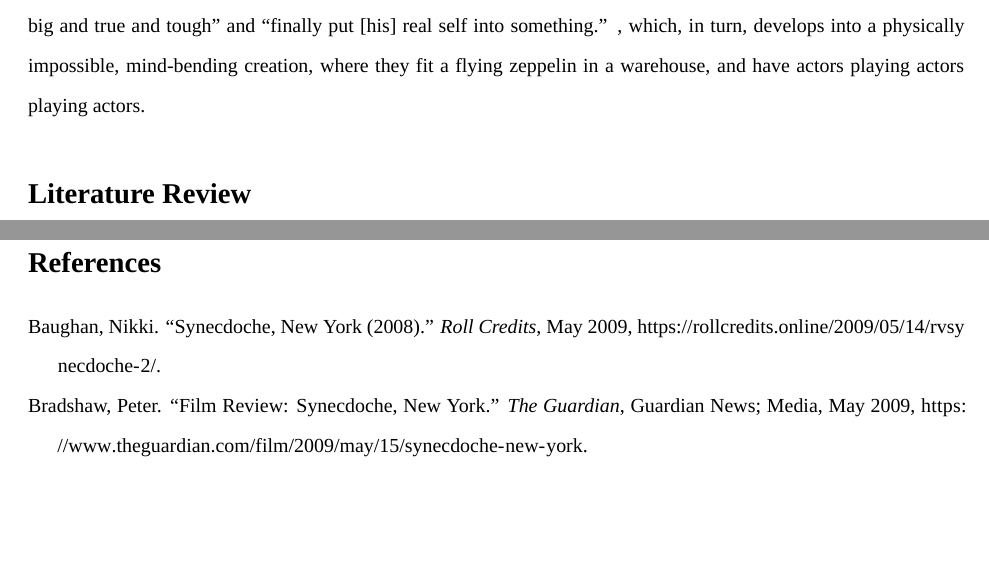
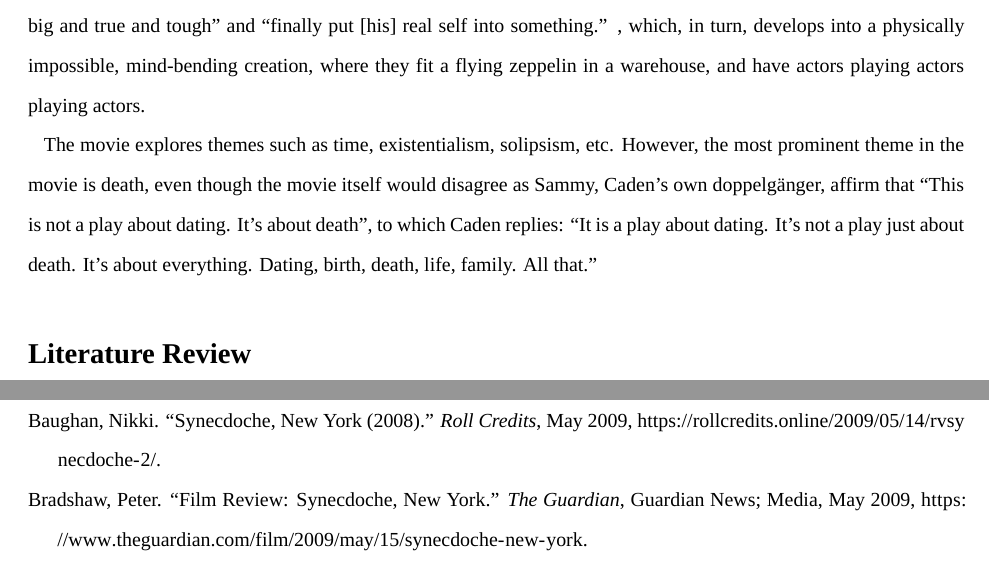
Before and after one commit to smhmd/pfe-2020, an R Markdown document (index.rmd): two parts of pages 2 and 3 of 3 before the commit and two parts of pages 2 and 4 of 4 after it, joined at a grey line, cut so that both start at the same text, the shorter picture padded with empty space. Rendered offline with R 4.5, knitr and Pandoc, then LaTeX, with nearby package versions; a font, style sheet, LaTeX package, included part or bibliography that could not be used is replaced or left out.

Commit message:
add themes introduction

```diff
--- a/index.rmd
+++ b/index.rmd
@@ -19,6 +19,7 @@ header-includes:
 
 | After its release in 2008 with a running time of 124 minutes, Charlie Kaufman's directorial debut, _Synecdoche, New York_, ignited an ambivalent range of reviews. As The Observer's own Rex Reed writes: "no matter how bad you think the worst movie ever made ever was, you have not seen _Synecdoche, New York_."^[See @reed_2008.], Pulitzer Prize winner Roger Ebert declares _Synecdoche_ film of the decade ^[See @ebert_2009.]. The film has been described as "beautifully realised," ^[See @baughan_2009.] "frustrating," ^[See @johnson_2008] and "achingly, achingly sad"^[See @chocano_2008] by critics. It has garnered a critics score of 68% and an audience score of 71% on Rotten Tomatoes ^[The critics score is also known as Tomatometer. @rotten_tomatoes.], which illustrates a degree of polarization, perhaps best summarized in Peter Bradshaw's review^[See @bradshaw_2009.], where he states: "The film is either a masterpiece or a massively dysfunctional act of self-indulgence and self-laceration."
 |    The film follows theater director Caden Cotard (Philip Seymour Hoffman). Obesessed with his own mortality, Caden's wife Adele (Catherine Keener) leaves him to pursue a painting career in Berlin, taking their daughter Olive (Sadie Goldstein) with her. Caden, then, recieves a MacArthur Fellowship which he intends to use to create "something big and true and tough" and "finally put [his] real self into something." , which, in turn, develops into a physically impossible, mind-bending creation, where they fit a flying zeppelin in a warehouse, and have actors playing actors playing actors.
+|    The movie explores themes such as time, existentialism, solipsism, etc. However, the most prominent theme in the movie is death, even though the movie itself would disagree as Sammy, Caden's own doppelgänger, affirm that "This is not a play about dating. It's about death", to which Caden replies: "It is a play about dating. It's not a play just about death. It's about everything. Dating, birth, death, life, family. All that."
 
 # Literature Review
 
```
